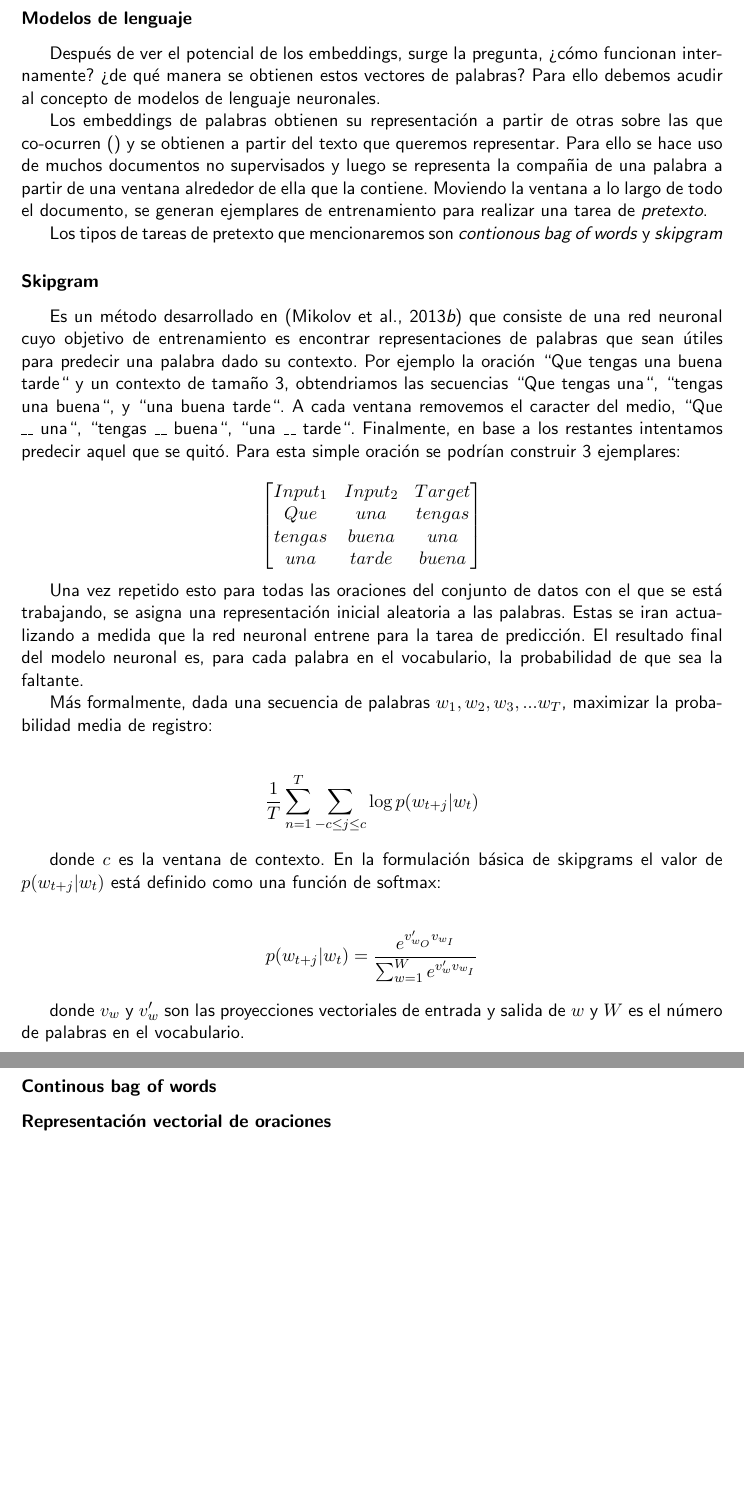
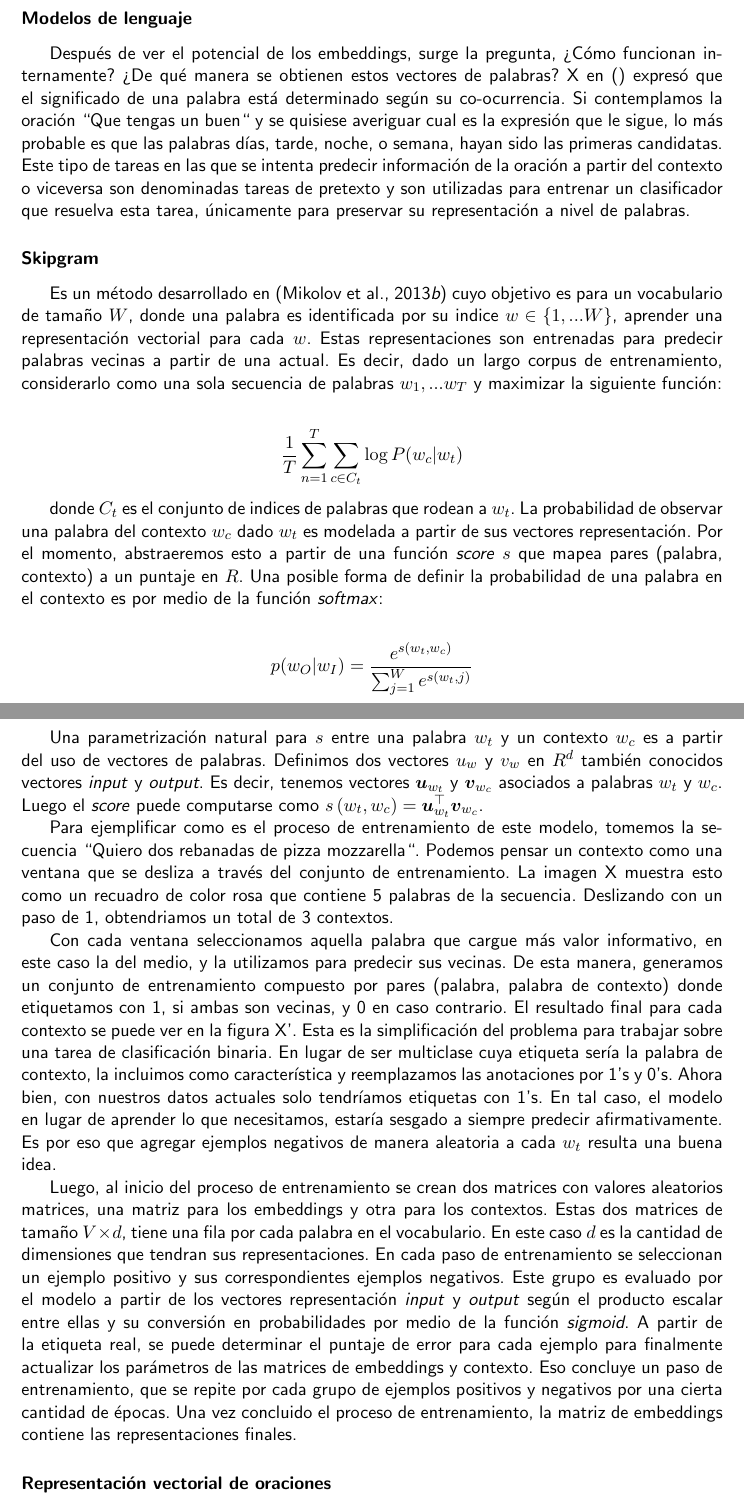
Before and after one commit to benjaminocampo/thesis_planning, a LaTeX thesis (main_cs_uor_report.tex, which reads chapters/literature_machine_learning.tex): two parts of pages 23 and 24 of 32 before the commit and two parts of pages 23 and 24 of 33 after it, joined at a grey line, cut so that both start at the same text, the shorter picture padded with empty space. Compiled offline with pdfLaTeX.

Commit message:
Improve explanation of the skipgram model

```diff
--- a/chapters/literature_machine_learning.tex
+++ b/chapters/literature_machine_learning.tex
@@ -271,60 +273,39 @@ ver desde \footnote{\url{https://jalammar.github.io/illustrated-word2vec/}}.
 
 \subsubsection{Modelos de lenguaje}
 
-Después de ver el potencial de los embeddings, surge la pregunta, ¿cómo
-funcionan internamente? ¿de qué manera se obtienen estos vectores de palabras?
-Para ello debemos acudir al concepto de modelos de lenguaje neuronales.
-
-Los embeddings de palabras obtienen su representación a partir de otras sobre
-las que co-ocurren \citep{} y se obtienen a partir del texto que queremos
-representar. Para ello se hace uso de muchos documentos no supervisados y luego
-se representa la compañia de una palabra a partir de una ventana alrededor de
-ella que la contiene. Moviendo la ventana a lo largo de todo el documento, se
-generan ejemplares de entrenamiento para realizar una tarea de \emph{pretexto}.
-
-Los tipos de tareas de pretexto que mencionaremos son \emph{contionous bag of words} y \emph{skipgram}
+Después de ver el potencial de los embeddings, surge la pregunta, ¿Cómo
+funcionan internamente? ¿De qué manera se obtienen estos vectores de palabras? X
+en \citep{} expresó que el significado de una palabra está determinado según su
+co-ocurrencia. Si contemplamos la oración ``Que tengas un buen`` y se quisiese
+averiguar cual es la expresión que le sigue, lo más probable es que las palabras
+días, tarde, noche, o semana, hayan sido las primeras candidatas. Este tipo de
+tareas en las que se intenta predecir información de la oración a partir del
+contexto o viceversa son denominadas tareas de pretexto y son utilizadas para
+entrenar un clasificador que resuelva esta tarea, únicamente para preservar su
+representación a nivel de palabras.
 
 \subsubsection{Skipgram}
 
-Es un método desarrollado en \citep{Mikolov-2013} que consiste de una red
-neuronal cuyo objetivo de entrenamiento es encontrar representaciones de
-palabras que sean útiles para predecir una palabra dado su contexto. Por ejemplo
-la oración ``Que tengas una buena tarde`` y un contexto de tamaño 3,
-obtendriamos las secuencias ``Que tengas una``, ``tengas una buena``, y ``una
-buena tarde``. A cada ventana removemos el caracter del medio, ``Que \_\_ una``,
-``tengas \_\_ buena``, ``una \_\_ tarde``. Finalmente, en base a los restantes
-intentamos predecir aquel que se quitó. Para esta simple oración se podrían
-construir 3 ejemplares:
-
-\begin{equation*}
-    \begin{bmatrix}
-        Input_1 & Input_2 & Target\\
-        Que & una & tengas  \\
-        tengas & buena & una \\
-        una & tarde & buena
-    \end{bmatrix}
-\end{equation*}
-
-Una vez repetido esto para todas las oraciones del conjunto de datos con el
-que se está trabajando, se asigna una representación inicial aleatoria
-a las palabras. Estas se iran actualizando a medida que la red neuronal
-entrene para la tarea de predicción. El resultado final del modelo neuronal
-es, para cada palabra en el vocabulario, la probabilidad de que sea la faltante.
-
-Más formalmente, dada una secuencia de palabras $w_1, w_2, w_3, ... w_T$,
-maximizar la probabilidad media de registro:
+Es un método desarrollado en \citep{Mikolov-2013} cuyo objetivo es para un
+vocabulario de tamaño $W$, donde una palabra es identificada por su indice $w
+\in \{1, ... W\}$, aprender una representación vectorial para cada $w$. Estas
+representaciones son entrenadas para predecir palabras vecinas a partir de una
+actual. Es decir, dado un largo corpus de entrenamiento, considerarlo como una
+sola secuencia de palabras $w_1, ... w_T$ y maximizar la siguiente función:
 
 \begin{align*}
     \frac{1}{T} \sum_{n=1}^{T}
-                    \sum_{-c \leq j \leq c} \log p(w_{t+j} | w_t)
+                    \sum_{c \in C_t} \log P(w_c | w_t)
 \end{align*}
 
-donde $c$ es la ventana de contexto. En la formulación básica de skipgrams el
-valor de $p(w_{t+j}|w_{t})$ está definido como una función de softmax:
+donde $C_t$ es el conjunto de indices de palabras que rodean a $w_t$. La
+probabilidad de observar una palabra del contexto $w_c$ dado $w_t$ es modelada a
+partir de sus vectores representación. Por el momento, abstraeremos esto a
+partir de una función \emph{score} $s$ que mapea pares (palabra, contexto) a un
+puntaje en $R$. Una posible forma de definir la probabilidad de una palabra en
+el contexto es por medio de la función \emph{softmax}:
 
 \begin{align*}
-    p(w_{t+j}|w_{t}) = \frac{e^{v'_{w_O} v_{w_I}}}{\sum_{w=1}^{W} e^{v'_{w} v_{w_I}}}
+    p(w_{O}|w_{I}) = \frac{e^{s(w_t, w_c)}}{\sum_{j=1}^{W} e^{s(w_t, j)}}
 \end{align*}
 
-donde $v_w$ y $v'_w$ son las proyecciones vectoriales de entrada y salida de $w$
-y $W$ es el número de palabras en el vocabulario.
@@ -331,2 +321 @@ y $W$ es el número de palabras en el vocabulario.
 
-\subsubsection{Continous bag of words}
@@ -333,3 +338,45 @@ y $W$ es el número de palabras en el vocabulario.
+Una parametrización natural para $s$ entre una palabra $w_t$ y un contexto
+$w_c$ es a partir del uso de vectores de palabras. Definimos dos vectores $u_w$ y $v_w$ en
+$R^d$ también conocidos vectores \emph{input} y \emph{output}. Es decir, tenemos
+vectores $\vect{u}_{w_t}$ y $\vect{v}_{w_c}$ asociados a palabras $w_t$ y $w_c$. Luego el
+\emph{score} puede computarse como $s\left( w_t, w_c \right) = \vect{u}_{w_t}^\top
+\vect{v}_{w_c}$.
+
+Para ejemplificar como es el proceso de entrenamiento de este modelo, tomemos la
+secuencia ``Quiero dos rebanadas de pizza mozzarella``. Podemos pensar un
+contexto como una ventana que se desliza a través del conjunto de entrenamiento.
+La imagen X muestra esto como un recuadro de color rosa que contiene 5 palabras
+de la secuencia. Deslizando con un paso de 1, obtendriamos un total de 3
+contextos.
+
+Con cada ventana seleccionamos aquella palabra que cargue más valor informativo,
+en este caso la del medio, y la utilizamos para predecir sus vecinas. De esta
+manera, generamos un conjunto de entrenamiento compuesto por pares (palabra,
+palabra de contexto) donde etiquetamos con 1, si ambas son vecinas, y 0 en caso
+contrario. El resultado final para cada contexto se puede ver en la figura X'.
+Esta es la simplificación del problema para trabajar sobre una tarea de
+clasificación binaria. En lugar de ser multiclase cuya  etiqueta sería la
+palabra de contexto, la incluimos como característica y reemplazamos las
+anotaciones por 1's y 0's. Ahora bien, con nuestros datos actuales solo
+tendríamos etiquetas con 1's. En tal caso, el modelo en lugar de aprender lo que
+necesitamos, estaría sesgado a siempre predecir afirmativamente. Es por
+eso que agregar ejemplos negativos de manera aleatoria a cada $w_t$ resulta una
+buena idea.
+
+Luego, al inicio del proceso de entrenamiento se crean dos matrices con valores
+aleatorios matrices, una matriz para los embeddings y otra para los contextos.
+Estas dos matrices de tamaño $V \times d$, tiene una fila por cada palabra en el
+vocabulario. En este caso $d$ es la cantidad de dimensiones que tendran sus
+representaciones. En cada paso de entrenamiento se seleccionan un ejemplo
+positivo y sus correspondientes ejemplos negativos. Este grupo es evaluado por
+el modelo a partir de los vectores representación \emph{input} y \emph{output}
+según el producto escalar entre ellas y su conversión en probabilidades por
+medio de la función \emph{sigmoid}. A partir de la etiqueta real, se puede
+determinar el puntaje de error para cada ejemplo para finalmente actualizar los
+parámetros de las matrices de embeddings y contexto. Eso concluye un paso de
+entrenamiento, que se repite por cada grupo de ejemplos positivos y negativos
+por una cierta cantidad de épocas. Una vez concluido el proceso de
+entrenamiento, la matriz de embeddings contiene las representaciones finales.
 
 \subsubsection{Representación vectorial de oraciones}
 
```
Also changed, not shown: chapters/literature_machine_learning.tex (69 more changed lines).
